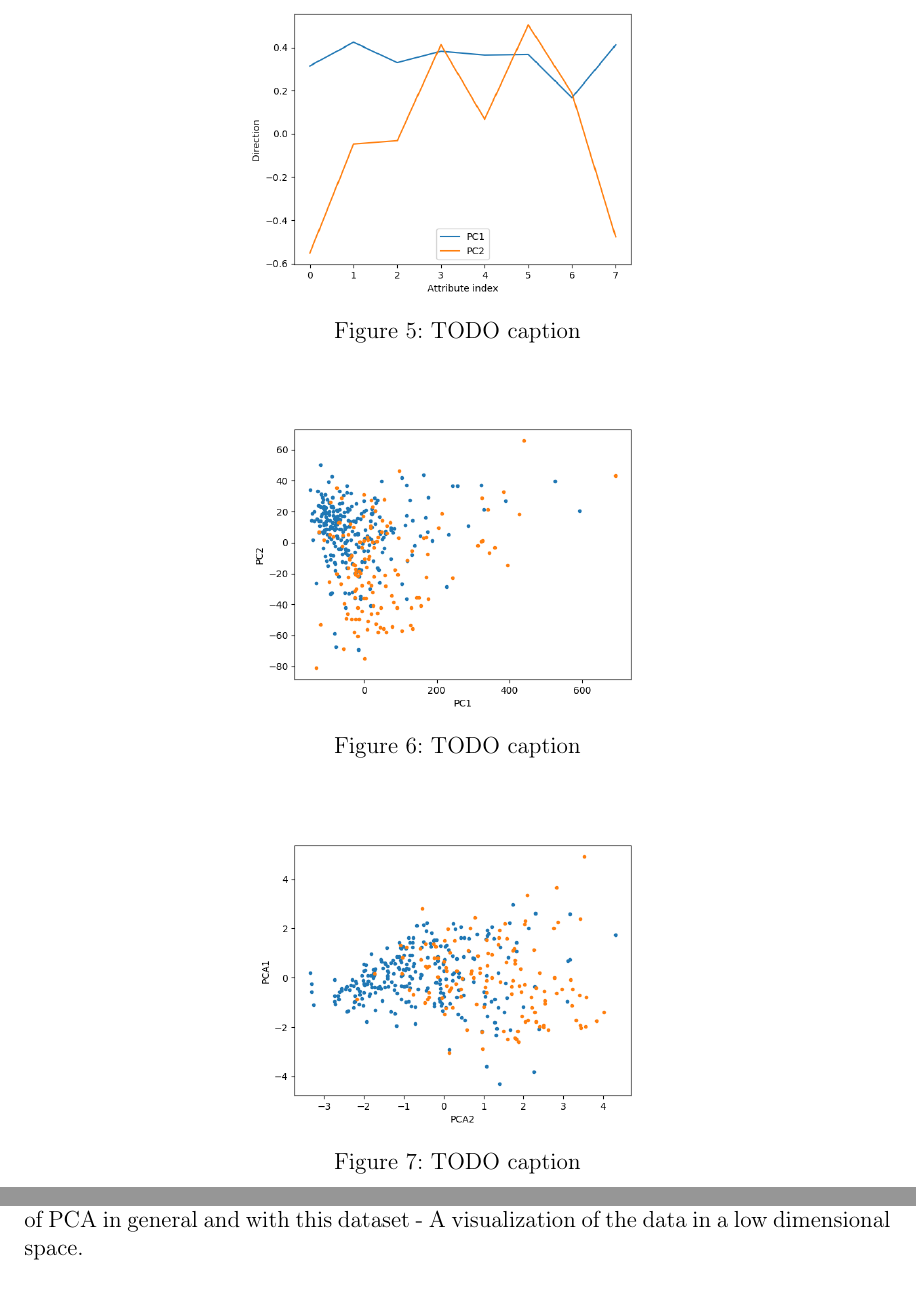
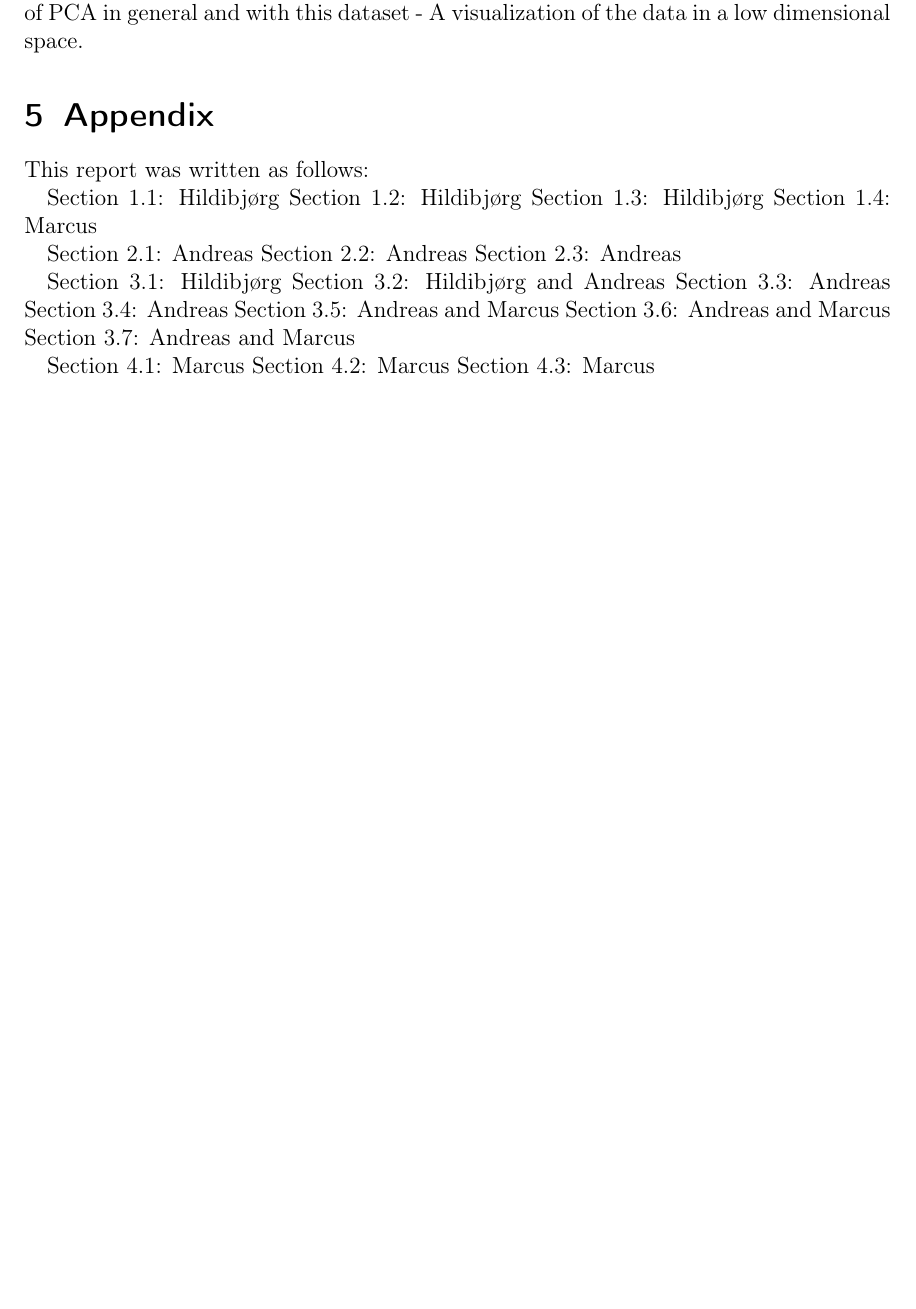
Before and after one commit to Intro-til-Machine-Learning-AHM/Projekt1, a LaTeX document (skabelon.tex, which reads rapport.tex): two parts of pages 7 and 8 of 8 before the commit and part of page 8 of 8 after it, the two joined at a grey line, cut at the place of the change, the shorter picture padded with empty space. Compiled offline with pdfLaTeX.

Commit message:
Paniske sidste rettelser

```diff
--- a/rapport.tex
+++ b/rapport.tex
@@ -271,7 +271,7 @@ of age and pregs, which also had a somewhat high correlation.
 \begin{figure}
   \centering{}
   \includegraphics[width=0.5\textwidth]{principal_directions_n}
-  \caption{TODO caption}\label{fig:principal_directions_n}
+  \label{fig:principal_directions_n}
 \end{figure}
 
 Here, the data can be seen projected to the principal components non-standardized
@@ -281,13 +281,13 @@ and standardized (see Figure \ref{fig:PCA_n})
 \begin{figure}
   \centering{}
   \includegraphics[width=0.5\textwidth]{PCA}
-  \caption{TODO caption}\label{fig:PCA}
+  \label{fig:PCA}
 \end{figure}
 
 \begin{figure}
   \centering{}
   \includegraphics[width=0.5\textwidth]{PCA_n}
-  \caption{TODO caption}\label{fig:PCA_n}
+  \label{fig:PCA_n}
 \end{figure}
 
 \section{Discussion}
@@ -330,3 +330,29 @@ Summarization of what we have learned
 - PCA: which components are more important wrt. variance
 - Restrictions of PCA in general and with this dataset
 - A visualization of the data in a low dimensional space.
+
+
+
+\section{Appendix}
+This report was written as follows:
+
+Section 1.1: Hildibjørg
+Section 1.2: Hildibjørg
+Section 1.3: Hildibjørg
+Section 1.4: Marcus
+
+Section 2.1: Andreas
+Section 2.2: Andreas
+Section 2.3: Andreas
+
+Section 3.1: Hildibjørg
+Section 3.2: Hildibjørg and Andreas
+Section 3.3: Andreas
+Section 3.4: Andreas
+Section 3.5: Andreas and Marcus
+Section 3.6: Andreas and Marcus
+Section 3.7: Andreas and Marcus
+
+Section 4.1: Marcus
+Section 4.2: Marcus
+Section 4.3: Marcus
```
Also changed, not shown: rapport.tex (6 more changed lines).
